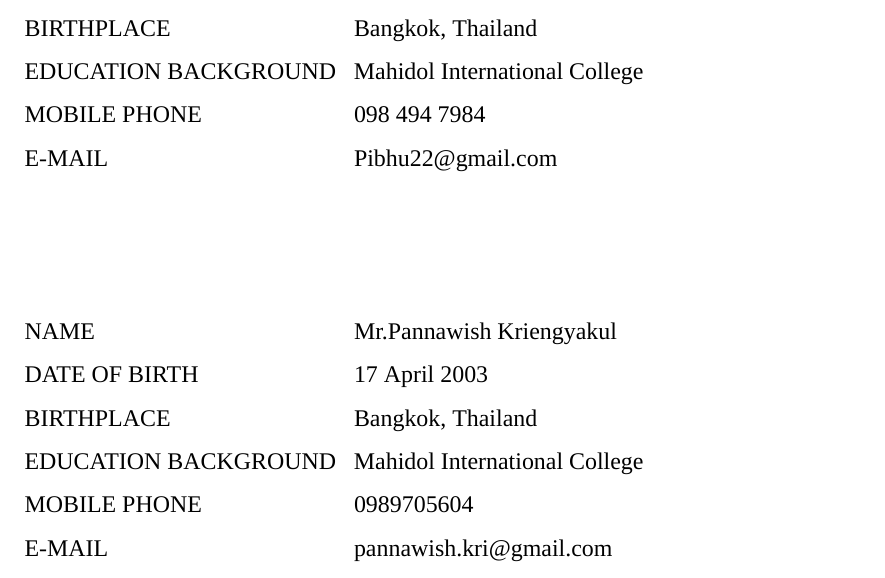
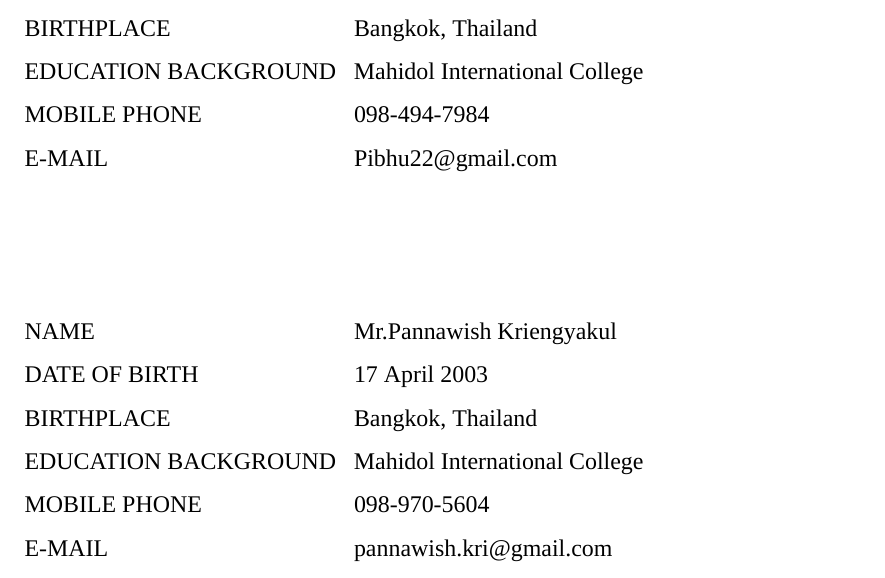
Before and after one commit to Pannawish/Bridge-Inventory, a LaTeX thesis (blackbook/main.tex): part of page 5 of 92, cut so that both start at the same text. Compiled offline with XeLaTeX; a missing font is replaced by an installed copy or a similar font.

Commit message:
Updated blackbook biography

```diff
--- a/blackbook/main.tex
+++ b/blackbook/main.tex
@@ -63,7 +63,7 @@
 \newcommand{\thesisFirstAuthorBD}{29 August 2004}
 \newcommand{\thesisFirstAuthorBP}{Bangkok, Thailand}
 \newcommand{\thesisFirstAuthorHC}{Mahidol International College}
-\newcommand{\thesisFirstAuthorTel}{098 494 7984}
+\newcommand{\thesisFirstAuthorTel}{098-494-7984}
 \newcommand{\thesisFirstAuthorEmail}{Pibhu22@gmail.com}
 
 %Second Author name
@@ -77,7 +77,7 @@
 \newcommand{\thesisSecondAuthorBD}{17 April 2003}
 \newcommand{\thesisSecondAuthorBP}{Bangkok, Thailand}
 \newcommand{\thesisSecondAuthorHC}{Mahidol International College}
-\newcommand{\thesisSecondAuthorTel}{0989705604}
+\newcommand{\thesisSecondAuthorTel}{098-970-5604}
 \newcommand{\thesisSecondAuthorEmail}{pannawish.kri@gmail.com}
 
 %Third Author name
@@ -91,7 +91,7 @@
 \newcommand{\thesisThirdAuthorBD}{22 September 2002}
 \newcommand{\thesisThirdAuthorBP}{Bangkok, Thailand}
 \newcommand{\thesisThirdAuthorHC}{Mahidol International College}
-\newcommand{\thesisThirdAuthorTel}{0987819644}
+\newcommand{\thesisThirdAuthorTel}{098-781-9644}
 \newcommand{\thesisThirdAuthorEmail}{akkhrawin22@gmail.com}
 
 
```
Also changed, not shown: 3 other files.
